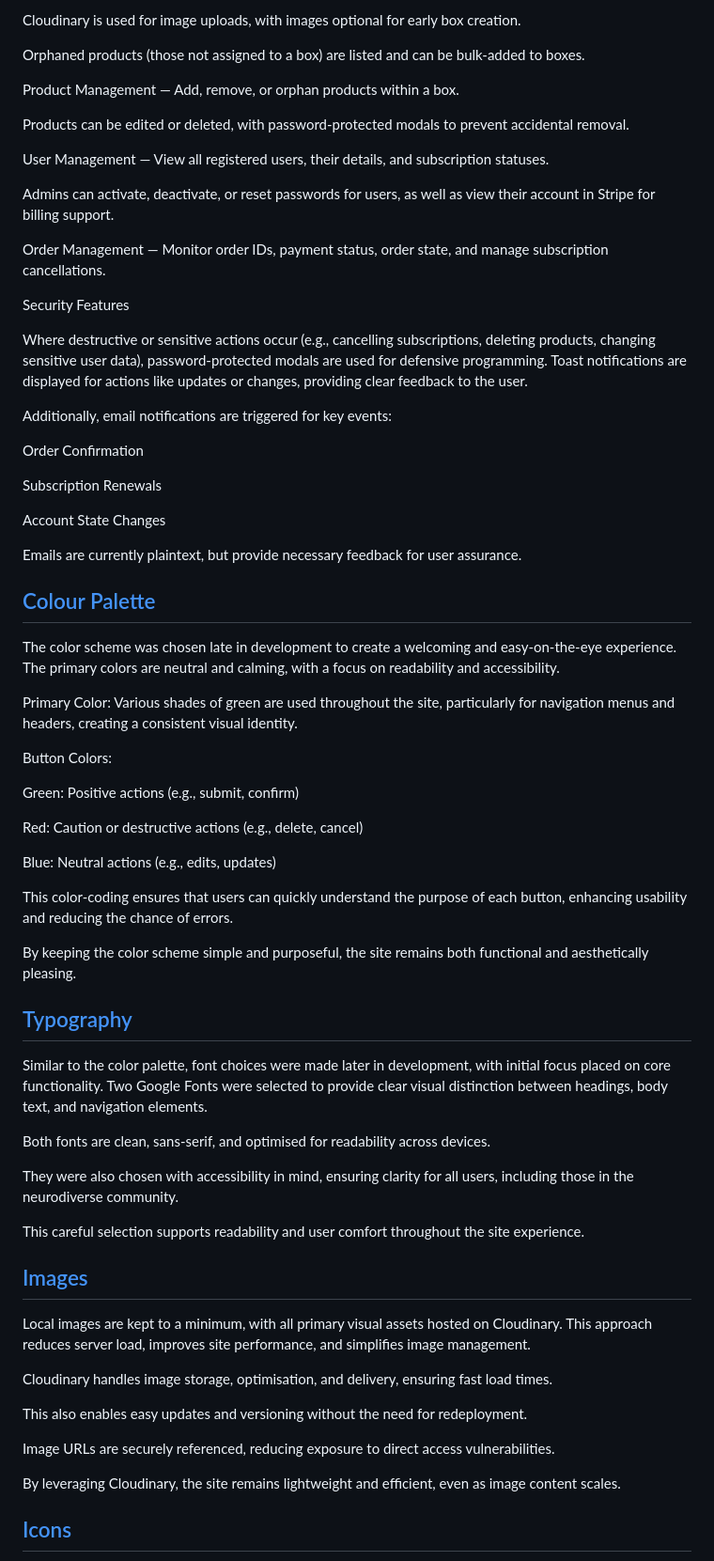
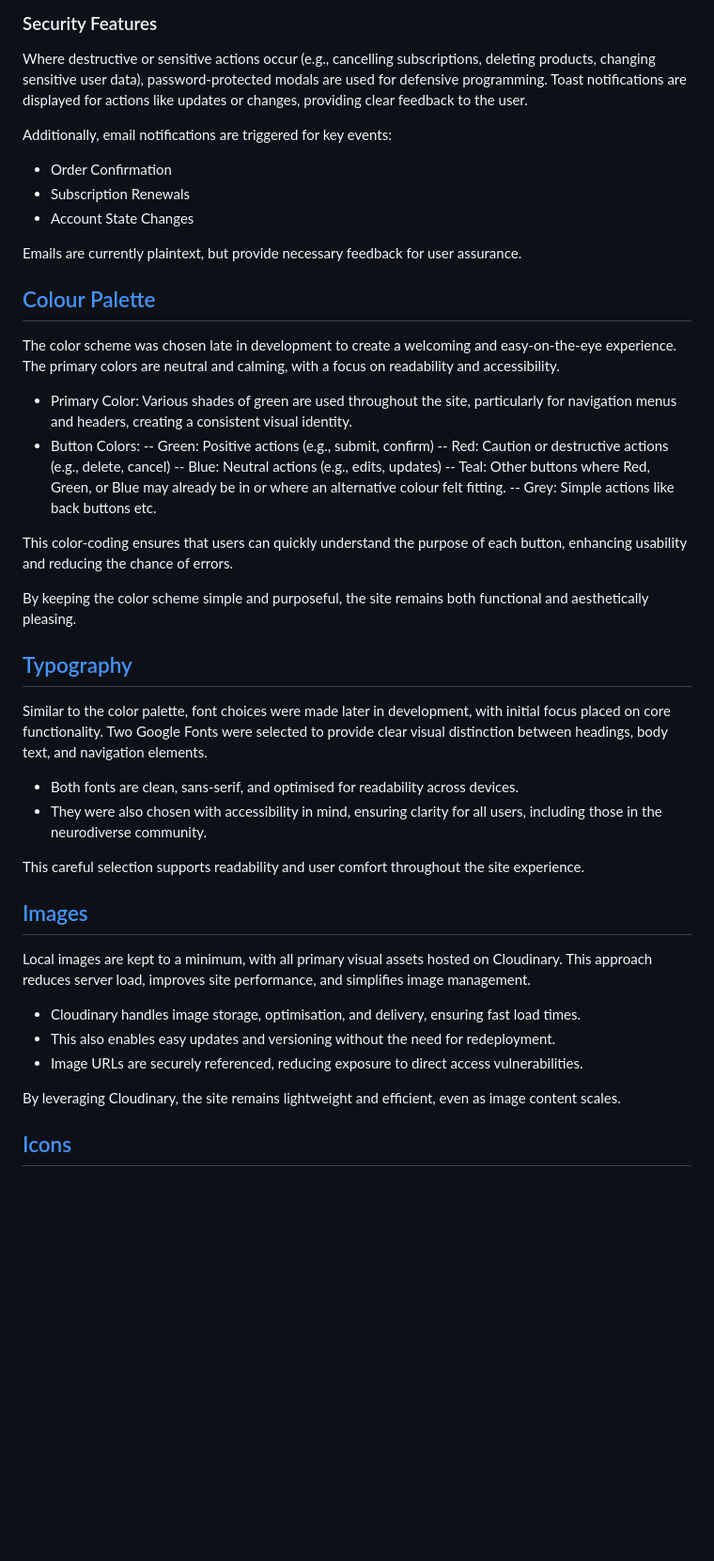
Before and after one commit to monkphin/HobbySub, a Markdown page: README.md, the part around one of its changes. Shown at 94% size. GitHub-like rendering; blank space fills up the shorter version.

```diff
--- a/README.md
+++ b/README.md
@@ -261,44 +260,23 @@ Archived automatically if past the current month.
-Cloudinary is used for image uploads, with images optional for early box creation.
-
-Orphaned products (those not assigned to a box) are listed and can be bulk-added to boxes.
-
-Product Management — Add, remove, or orphan products within a box.
-
-Products can be edited or deleted, with password-protected modals to prevent accidental removal.
-
-User Management — View all registered users, their details, and subscription statuses.
-
-Admins can activate, deactivate, or reset passwords for users, as well as view their account in Stripe for billing support.
-
-Order Management — Monitor order IDs, payment status, order state, and manage subscription cancellations.
-
-Security Features
-
+### Security Features
 Where destructive or sensitive actions occur (e.g., cancelling subscriptions, deleting products, changing sensitive user data), password-protected modals are used for defensive programming. Toast notifications are displayed for actions like updates or changes, providing clear feedback to the user.
 
 Additionally, email notifications are triggered for key events:
-
-Order Confirmation
-
-Subscription Renewals
-
-Account State Changes
+ - Order Confirmation
+ - Subscription Renewals
+ - Account State Changes
 
 Emails are currently plaintext, but provide necessary feedback for user assurance.
 
 
 ##  [Colour Palette](#colour-palette)
 The color scheme was chosen late in development to create a welcoming and easy-on-the-eye experience. The primary colors are neutral and calming, with a focus on readability and accessibility.
-
-Primary Color: Various shades of green are used throughout the site, particularly for navigation menus and headers, creating a consistent visual identity.
-
-Button Colors:
-
-Green: Positive actions (e.g., submit, confirm)
-
-Red: Caution or destructive actions (e.g., delete, cancel)
-
-Blue: Neutral actions (e.g., edits, updates)
+ - Primary Color: Various shades of green are used throughout the site, particularly for navigation menus and headers, creating a consistent visual identity.
+ - Button Colors:
+ -- Green: Positive actions (e.g., submit, confirm)
+ -- Red: Caution or destructive actions (e.g., delete, cancel)
+ -- Blue: Neutral actions (e.g., edits, updates)
+ -- Teal: Other buttons where Red, Green, or Blue may already be in or where an alternative colour felt fitting.
+ -- Grey: Simple actions like back buttons etc.
 
 This color-coding ensures that users can quickly understand the purpose of each button, enhancing usability and reducing the chance of errors.
 
@@ -306,22 +284,17 @@ By keeping the color scheme simple and purposeful, the site remains both functio
 
 ##  [Typography](#typography)
 Similar to the color palette, font choices were made later in development, with initial focus placed on core functionality. Two Google Fonts were selected to provide clear visual distinction between headings, body text, and navigation elements.
-
-Both fonts are clean, sans-serif, and optimised for readability across devices.
-
-They were also chosen with accessibility in mind, ensuring clarity for all users, including those in the neurodiverse community.
+- Both fonts are clean, sans-serif, and optimised for readability across devices.
+- They were also chosen with accessibility in mind, ensuring clarity for all users, including those in the neurodiverse community.
 
 This careful selection supports readability and user comfort throughout the site experience.
 
 
 ##  [Images](#images)
 Local images are kept to a minimum, with all primary visual assets hosted on Cloudinary. This approach reduces server load, improves site performance, and simplifies image management.
-
-Cloudinary handles image storage, optimisation, and delivery, ensuring fast load times.
-
-This also enables easy updates and versioning without the need for redeployment.
-
-Image URLs are securely referenced, reducing exposure to direct access vulnerabilities.
+- Cloudinary handles image storage, optimisation, and delivery, ensuring fast load times.
+- This also enables easy updates and versioning without the need for redeployment.
+- Image URLs are securely referenced, reducing exposure to direct access vulnerabilities.
 
 By leveraging Cloudinary, the site remains lightweight and efficient, even as image content scales.
 
```
Also changed, not shown: other parts of README.md (+123 -146 lines), TESTING.md (+190 -156 lines).
